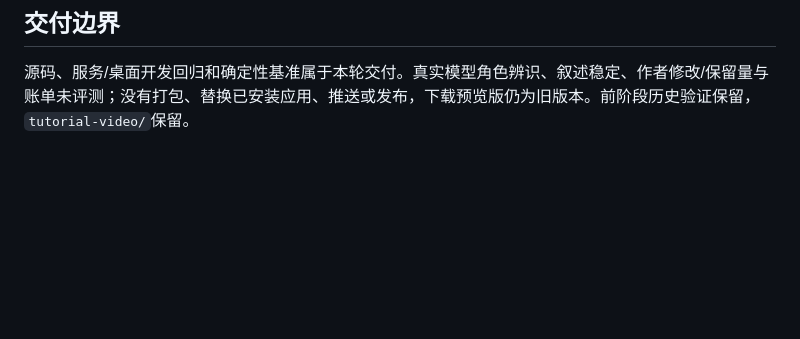
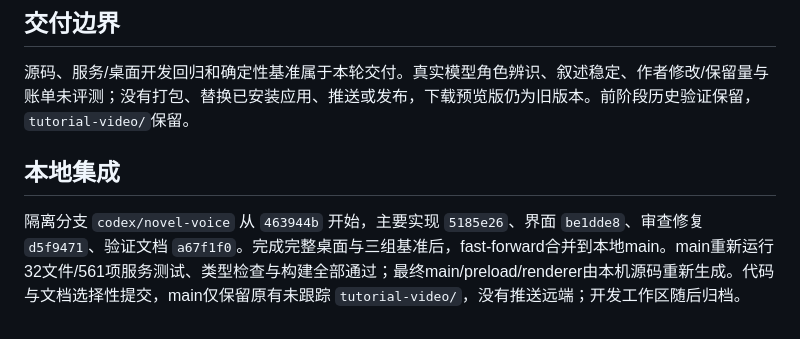
Before and after one commit to bigccc/XiaoShuoAgent, a Markdown page: docs/voice-verification.md, the part around the change. Drawn GitHub-style; blank space fills up the shorter version.

Commit message:
docs: confirm stage four local integration verification

```diff
--- a/docs/voice-verification.md
+++ b/docs/voice-verification.md
@@ -58,3 +58,7 @@ macOS arm64、Node v22.22.1、SQLite、本地HTTP fixture、开发Electron及独
 ## 交付边界
 
 源码、服务/桌面开发回归和确定性基准属于本轮交付。真实模型角色辨识、叙述稳定、作者修改/保留量与账单未评测；没有打包、替换已安装应用、推送或发布，下载预览版仍为旧版本。前阶段历史验证保留，`tutorial-video/`保留。
+
+## 本地集成
+
+隔离分支 `codex/novel-voice` 从 `463944b` 开始，主要实现 `5185e26`、界面 `be1dde8`、审查修复 `d5f9471`、验证文档 `a67f1f0`。完成完整桌面与三组基准后，fast-forward合并到本地main。main重新运行32文件/561项服务测试、类型检查与构建全部通过；最终main/preload/renderer由本机源码重新生成。代码与文档选择性提交，main仅保留原有未跟踪 `tutorial-video/`，没有推送远端；开发工作区随后归档。
```
